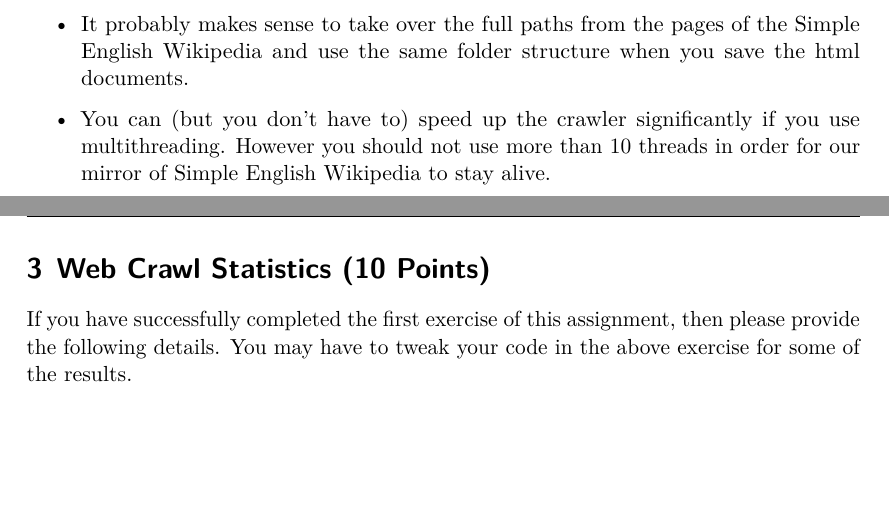
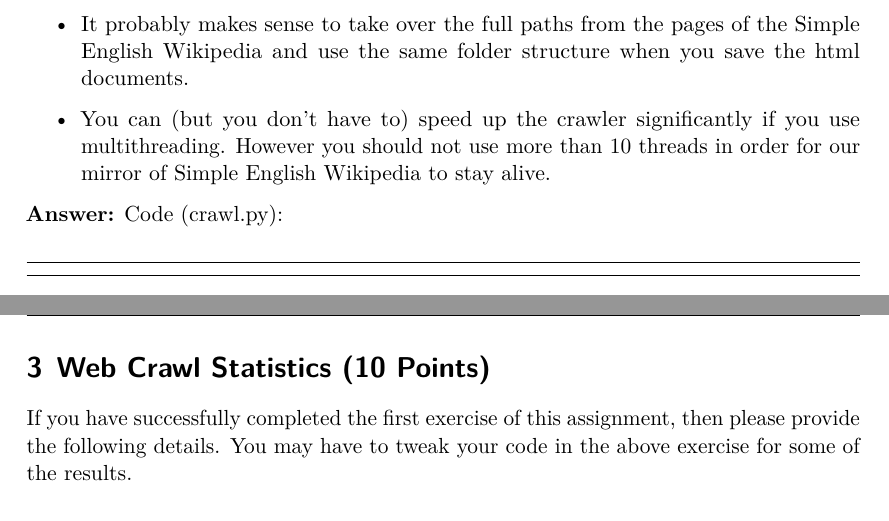
Before and after one commit to jakaria-nawaz/Uni-course-IntroWS-w16-Echo, a LaTeX problem sheet (Echo/assignment5/latex_files/assignment1.tex): two parts of pages 8 and 9 of 10, joined at a grey line, cut so that both start at the same text, the shorter picture padded with empty space. Compiled offline with LuaLaTeX.

Commit message:
Getting number 2

```diff
--- a/Echo/assignment5/latex_files/assignment1.tex
+++ b/Echo/assignment5/latex_files/assignment1.tex
@@ -335,6 +335,10 @@ Given below is the strategy that you might adopt to complete this assignment:
 \item You can (but you don't have to) speed up the crawler significantly if you use multithreading. However you should not use more than 10 threads in order for our mirror of Simple English Wikipedia to stay alive.
 \end{itemize}
 
+\textbf{Answer:}
+Code (crawl.py): \\
+\begin{lstlisting}
+\end{lstlisting}
 % ------------------------------------------------------------------------------
 
 \section{Web Crawl Statistics (10 Points)}
```
